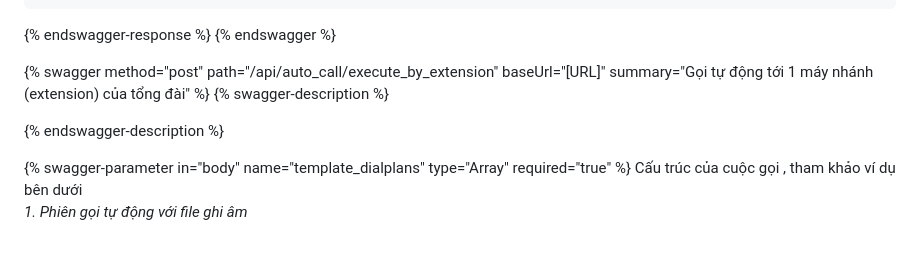
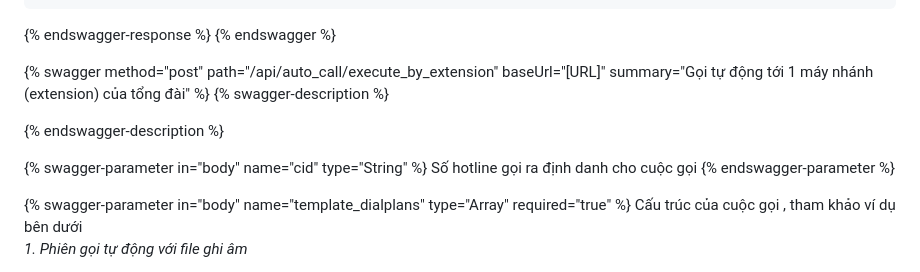
Before and after one commit to giapph123/gitbook, a Markdown page: omicall-api/autocall.md, the part around the change. Rendered like a GitHub page; blank space fills up the shorter version.

Commit message:
GITBOOK-580: change request with no subject merged in GitBook

```diff
--- a/omicall-api/autocall.md
+++ b/omicall-api/autocall.md
@@ -184,6 +184,10 @@ Khoảng cách giữa các lần gọi lại . Mặc định là 0
 
 {% endswagger-description %}
 
+{% swagger-parameter in="body" name="cid" type="String" %}
+Số hotline gọi ra định danh cho cuộc gọi
+{% endswagger-parameter %}
+
 {% swagger-parameter in="body" name="template_dialplans" type="Array" required="true" %}
 Cấu trúc của cuộc gọi , tham khảo ví dụ bên dưới\
 _1. Phiên gọi tự động với file ghi âm_
```
